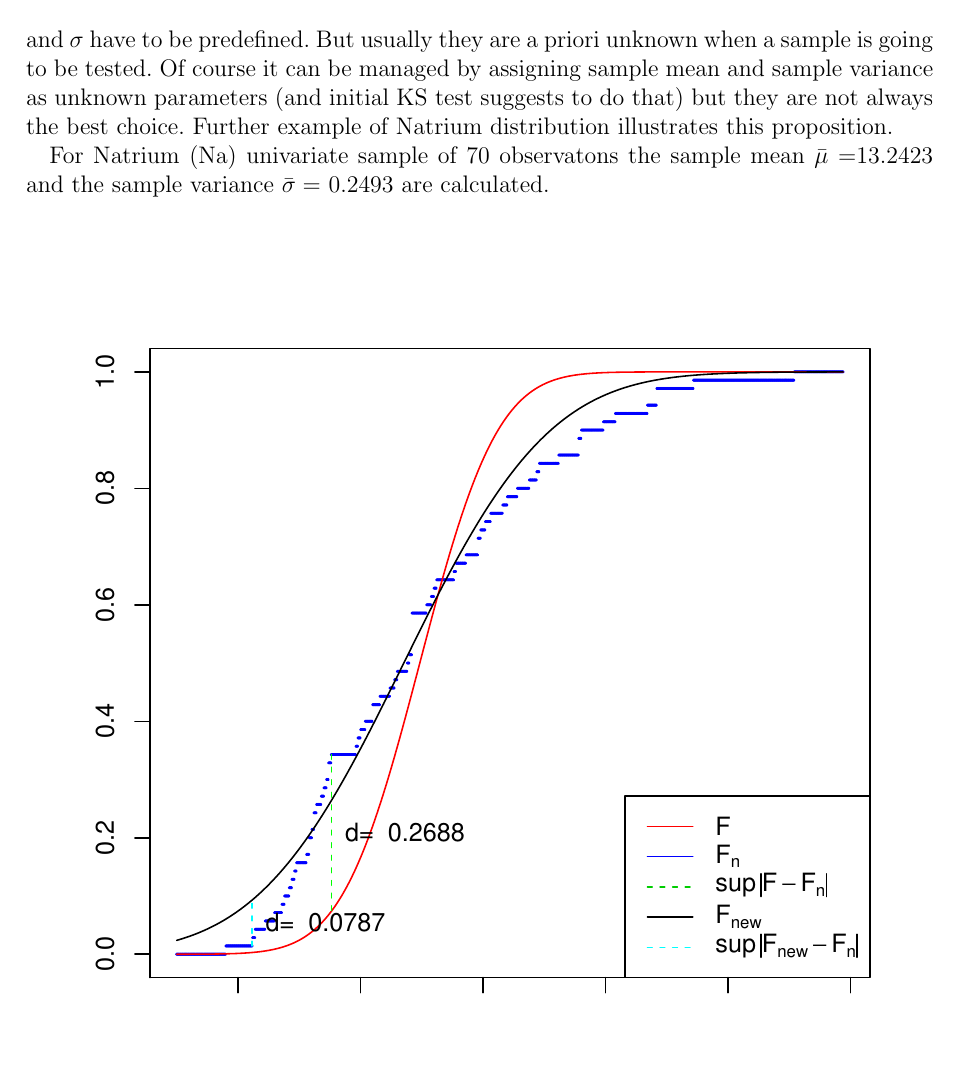
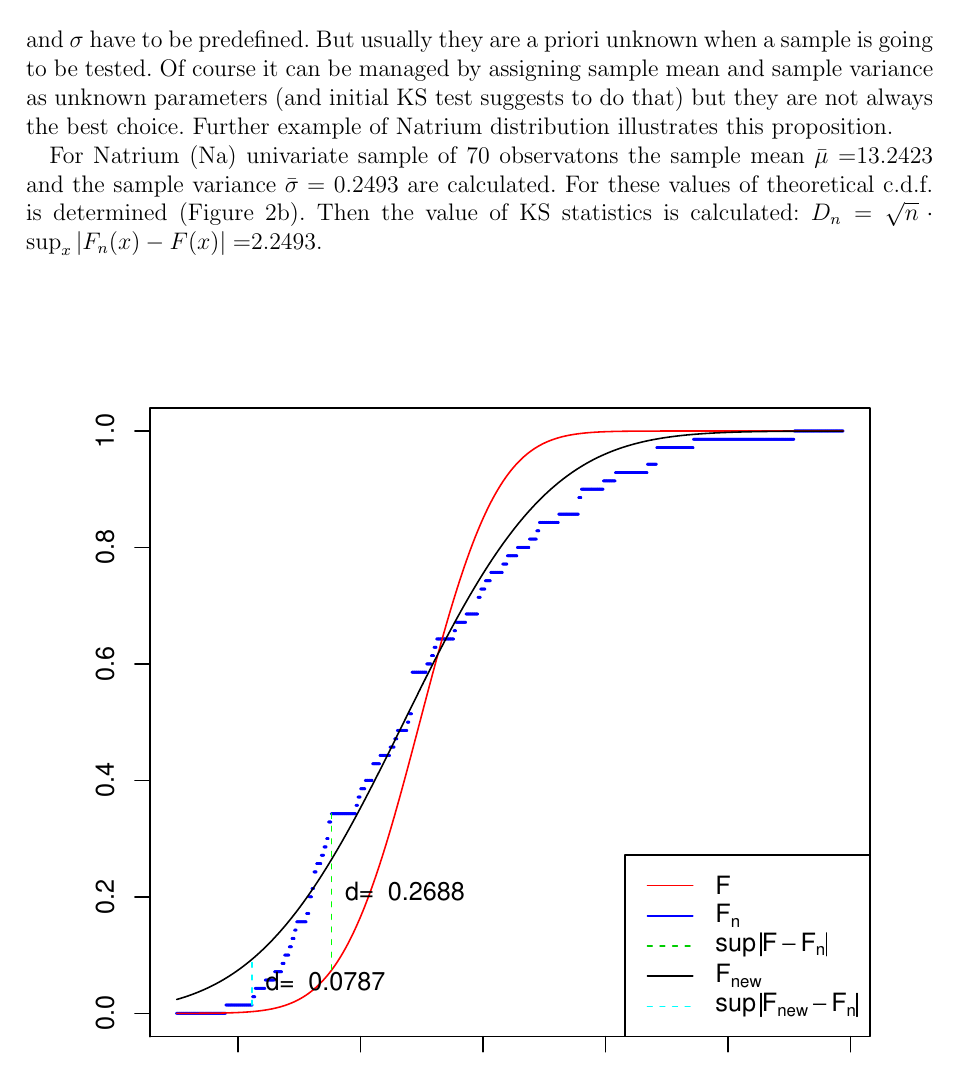
Before and after one commit to andchin/DAReport, a LaTeX document (Report.tex): part of page 9 of 17, cut so that both start at the same text, the shorter picture padded with empty space. Compiled offline with pdfLaTeX; a LaTeX package or settings file that is missing is left out; an older LaTeX class or package is replaced by its successor.

Commit message:
first commit for today

```diff
--- a/Report.tex
+++ b/Report.tex
@@ -335,7 +335,10 @@ Further example of Natrium distribution illustrates this proposition.
 
 For Natrium (Na) univariate sample of 70 observatons the sample mean
 $\bar{\mu}=$13.2423 and the sample variance $\bar{\sigma}=$
-0.2493 are calculated.
+0.2493 are calculated. For these values of
+theoretical c.d.f. is determined (Figure \ref{fig:empiricTeorFunc}). Then
+the value of KS statistics is calculated: $D_n=\sqrt{n}\cdot
+\sup_x|F_n(x)-F(x)|=$2.2493.
 
 
 \begin{figure}[h!]
```
Also changed, not shown: Report-concordance.tex (+1 -1 lines), Report-chisqSampleHist.pdf, Report-chisqType1Na.pdf, Report-empiricFunc.pdf, Report-empiricTeorFunc.pdf, Report-improvedKS.pdf, Report.pdf, 3 other files.
